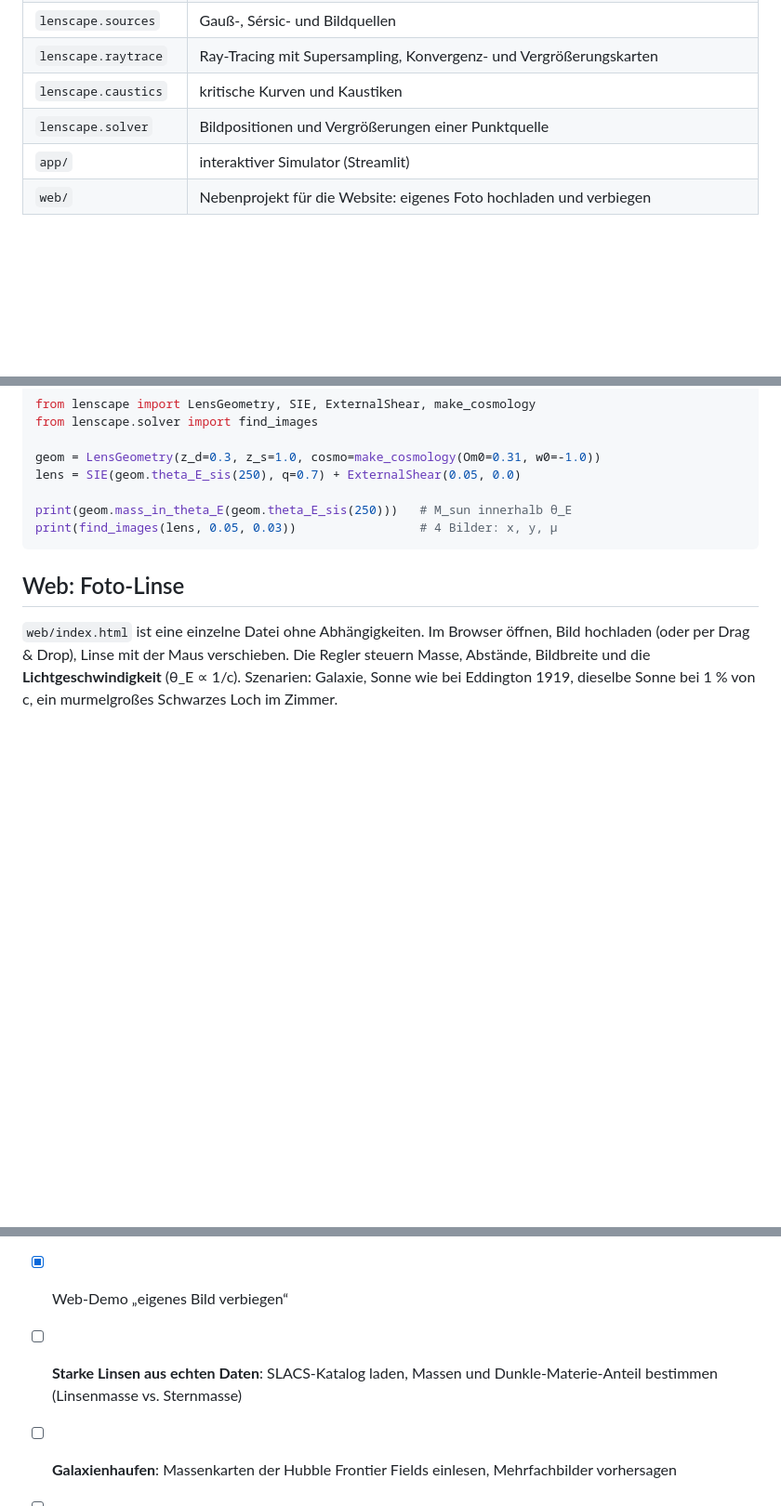
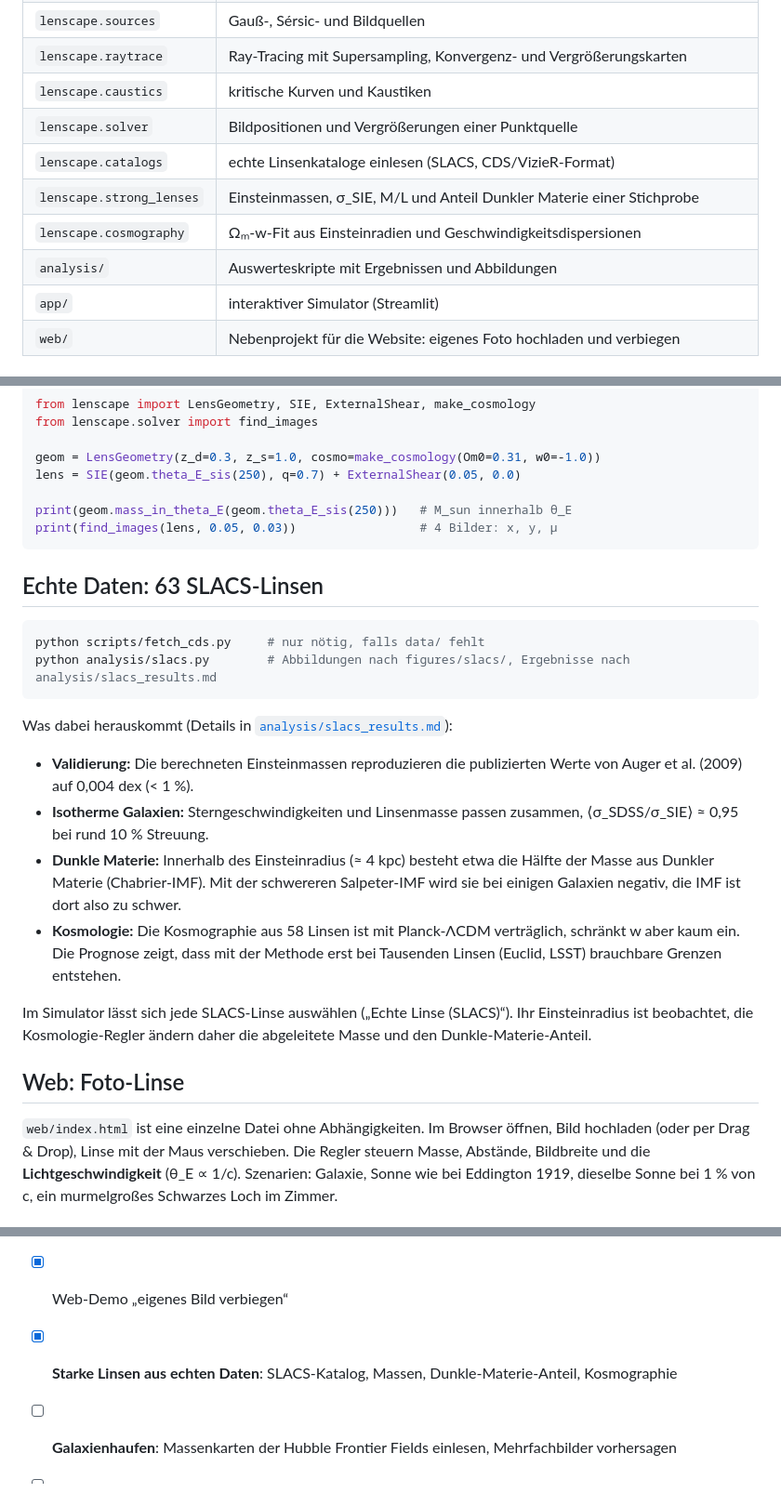
Before and after one commit to Lemonatix/lenscape, a Markdown page: README.md, 3 parts joined by grey strips. Shown at 93% size. GitHub-like rendering; blank space fills up the shorter version.

Commit message:
docs: README um SLACS-Auswertung ergänzt
Co-Authored-By: Claude Opus 5.5 <noreply@anthropic.com>
Claude-Session: https://claude.ai/code/session_018NvmgQxJks8wycEj3MHNUR

````diff
--- a/README.md
+++ b/README.md
@@ -27,6 +27,10 @@ Flächendichte Σ_crit = c²/(4πG) · D_s/(D_d D_ds).
 | `lenscape.raytrace` | Ray-Tracing mit Supersampling, Konvergenz- und Vergrößerungskarten |
 | `lenscape.caustics` | kritische Kurven und Kaustiken |
 | `lenscape.solver` | Bildpositionen und Vergrößerungen einer Punktquelle |
+| `lenscape.catalogs` | echte Linsenkataloge einlesen (SLACS, CDS/VizieR-Format) |
+| `lenscape.strong_lenses` | Einsteinmassen, σ_SIE, M/L und Anteil Dunkler Materie einer Stichprobe |
+| `lenscape.cosmography` | Ωₘ-w-Fit aus Einsteinradien und Geschwindigkeitsdispersionen |
+| `analysis/` | Auswerteskripte mit Ergebnissen und Abbildungen |
 | `app/` | interaktiver Simulator (Streamlit) |
 | `web/` | Nebenprojekt für die Website: eigenes Foto hochladen und verbiegen |
 
@@ -64,6 +68,28 @@ print(geom.mass_in_theta_E(geom.theta_E_sis(250)))   # M_sun innerhalb θ_E
 print(find_images(lens, 0.05, 0.03))                 # 4 Bilder: x, y, μ
 ```
 
+## Echte Daten: 63 SLACS-Linsen
+
+```bash
+python scripts/fetch_cds.py     # nur nötig, falls data/ fehlt
+python analysis/slacs.py        # Abbildungen nach figures/slacs/, Ergebnisse nach analysis/slacs_results.md
+```
+
+Was dabei herauskommt (Details in [`analysis/slacs_results.md`](analysis/slacs_results.md)):
+
+- **Validierung:** Die berechneten Einsteinmassen reproduzieren die publizierten Werte von Auger et al. (2009)
+  auf 0,004 dex (< 1 %).
+- **Isotherme Galaxien:** Sterngeschwindigkeiten und Linsenmasse passen zusammen,
+  ⟨σ_SDSS/σ_SIE⟩ ≈ 0,95 bei rund 10 % Streuung.
+- **Dunkle Materie:** Innerhalb des Einsteinradius (≈ 4 kpc) besteht etwa die Hälfte der Masse aus Dunkler
+  Materie (Chabrier-IMF). Mit der schwereren Salpeter-IMF wird sie bei einigen Galaxien negativ, die IMF ist dort
+  also zu schwer.
+- **Kosmologie:** Die Kosmographie aus 58 Linsen ist mit Planck-ΛCDM verträglich, schränkt w aber kaum ein.
+  Die Prognose zeigt, dass mit der Methode erst bei Tausenden Linsen (Euclid, LSST) brauchbare Grenzen entstehen.
+
+Im Simulator lässt sich jede SLACS-Linse auswählen („Echte Linse (SLACS)“). Ihr Einsteinradius ist beobachtet,
+die Kosmologie-Regler ändern daher die abgeleitete Masse und den Dunkle-Materie-Anteil.
+
 ## Web: Foto-Linse
 
 `web/index.html` ist eine einzelne Datei ohne Abhängigkeiten. Im Browser öffnen, Bild hochladen (oder per
@@ -84,8 +110,7 @@ analytische Bildpositionen und Vergrößerungen der SIS und M(<θ_E) = M für ei
 
 - [x] Simulator und Kosmologie (Punktmasse, SIS, SIE, NFW, Scherung, Kaustiken, Bildlöser)
 - [x] Web-Demo „eigenes Bild verbiegen“
-- [ ] **Starke Linsen aus echten Daten**: SLACS-Katalog laden, Massen und Dunkle-Materie-Anteil bestimmen
-      (Linsenmasse vs. Sternmasse)
+- [x] **Starke Linsen aus echten Daten**: SLACS-Katalog, Massen, Dunkle-Materie-Anteil, Kosmographie
 - [ ] **Galaxienhaufen**: Massenkarten der Hubble Frontier Fields einlesen, Mehrfachbilder vorhersagen
 - [ ] **Zeitverzögerungen**: gelinste Quasare → H₀ (Vergleich mit H0LiCOW/TDCOSMO)
 - [ ] **Modell-Fit**: SIE+Scherung an beobachtete Bildpositionen anpassen, Abgleich mit `lenstronomy`
````
